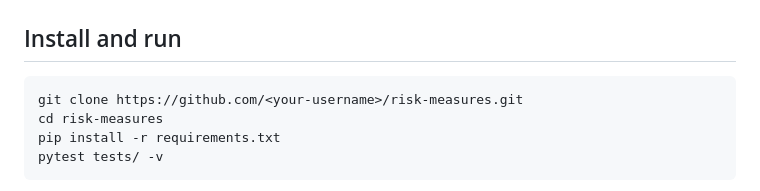
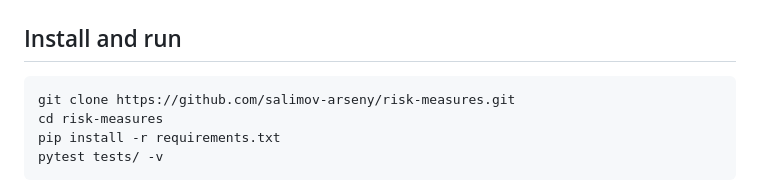
Before and after one commit to salimov-arseny/risk-measures, a Markdown page: README.md, the part around the change. Rendered like a GitHub page.

````diff
--- a/README.md
+++ b/README.md
@@ -69,7 +69,7 @@ risk-measures/
 ## Install and run
 
 ```bash
-git clone https://github.com/<your-username>/risk-measures.git
+git clone https://github.com/salimov-arseny/risk-measures.git
 cd risk-measures
 pip install -r requirements.txt
 pytest tests/ -v
````
